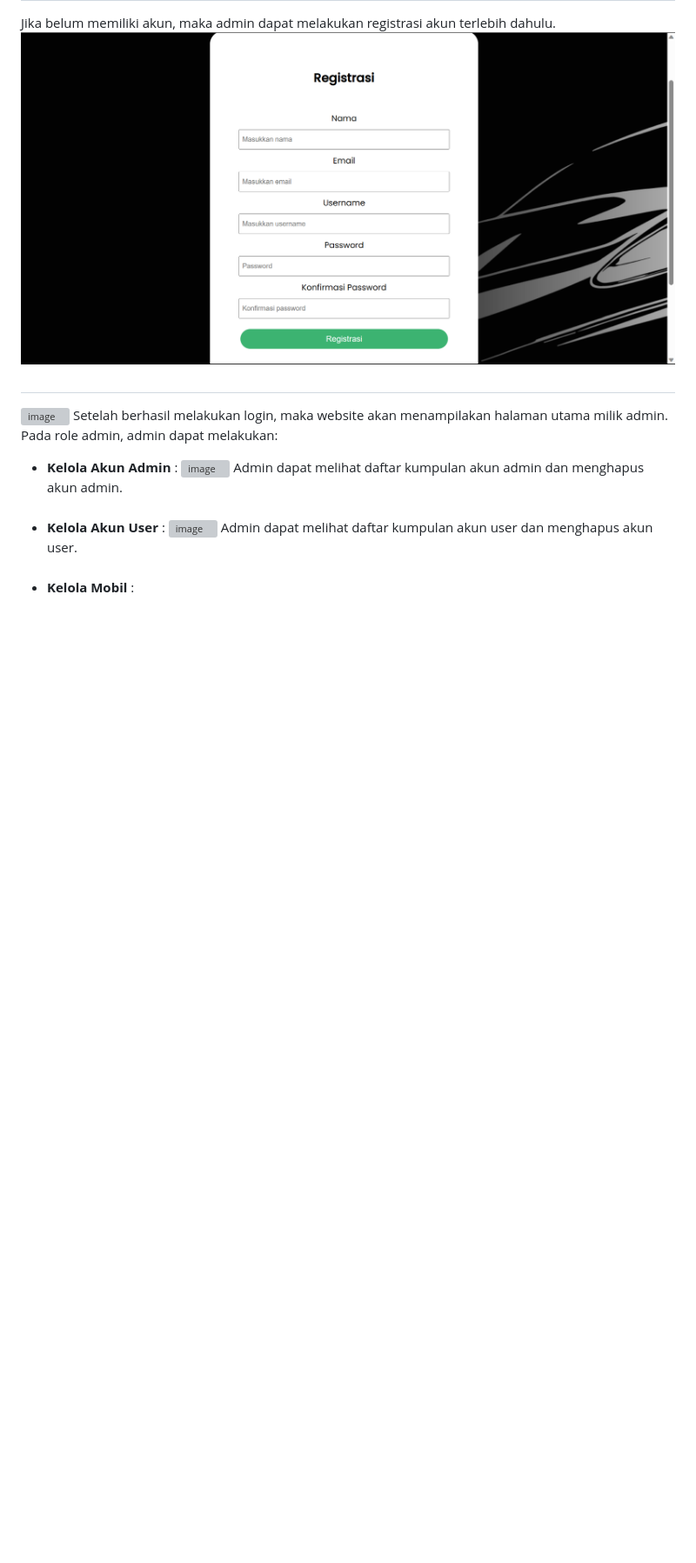
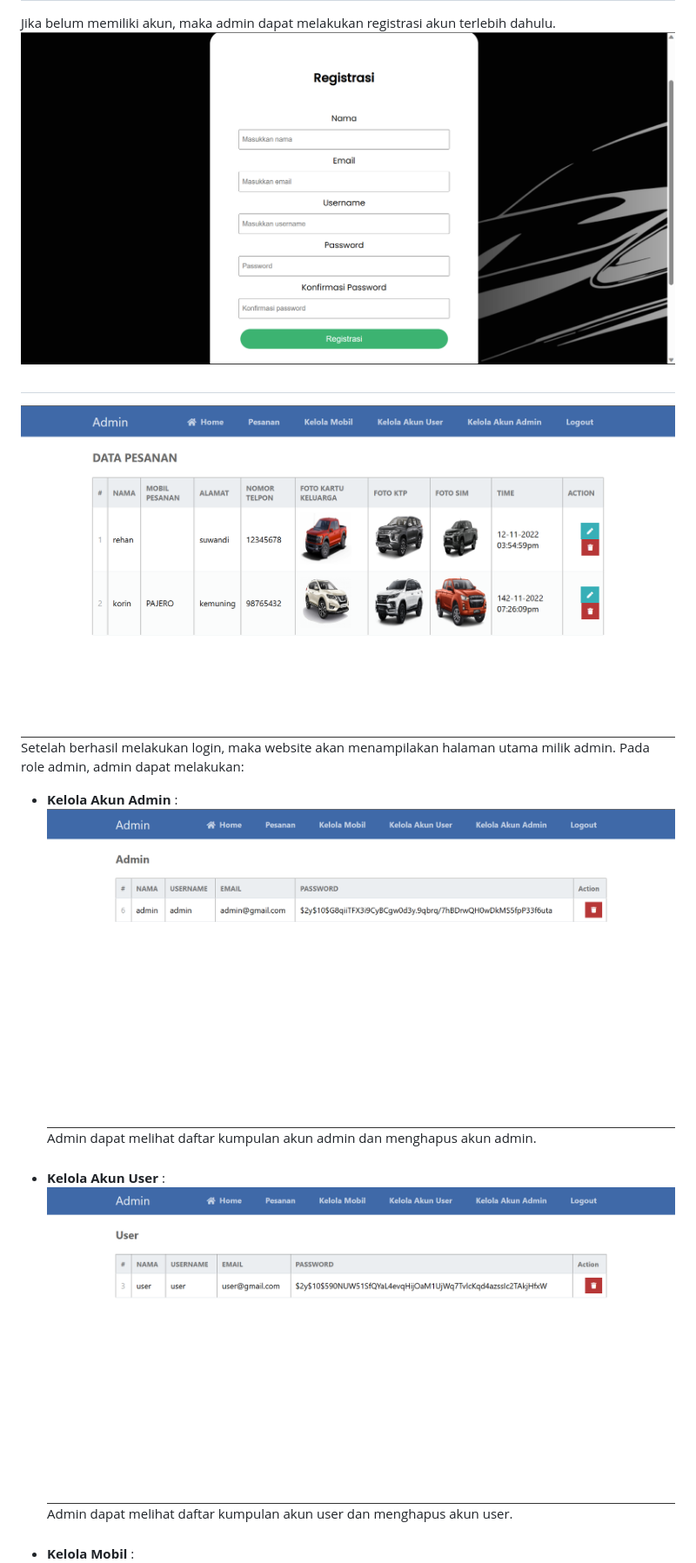
Before and after one commit to Kelompok-1-B2/PA_Web_RentalMobil, a Markdown page: README.md, the part around the change. Shown at 87% size. GitHub-like rendering; blank space fills up the shorter version; grey boxes are pictures that could not be loaded.

```diff
--- a/README.md
+++ b/README.md
@@ -29,14 +29,14 @@ Sebelum masuk pada halaman admin, admin akan diminta untuk melakukan melakukan l
 Jika belum memiliki akun, maka admin dapat melakukan registrasi akun terlebih dahulu.
 ![image](https://github.com/Kelompok-1-B2/PA_Web_RentalMobil/blob/main/image/Regis%20page.png)
 ##
-![image]()
+![image](https://github.com/Kelompok-1-B2/PA_Web_RentalMobil/blob/main/image/AdmPesanan.png)
 Setelah berhasil melakukan login, maka website akan menampilakan halaman utama milik admin. Pada role admin, admin dapat melakukan:
 - **Kelola Akun Admin** :
-![image]()
+![image](https://github.com/Kelompok-1-B2/PA_Web_RentalMobil/blob/main/image/Acc2.png)
 Admin dapat melihat daftar kumpulan akun admin dan menghapus akun admin.
 ###
 - **Kelola Akun User** :
-![image]()
+![image](https://github.com/Kelompok-1-B2/PA_Web_RentalMobil/blob/main/image/Acc1.png)
 Admin dapat melihat daftar kumpulan akun user dan menghapus akun user.
 ###
 - **Kelola Mobil** :
```
